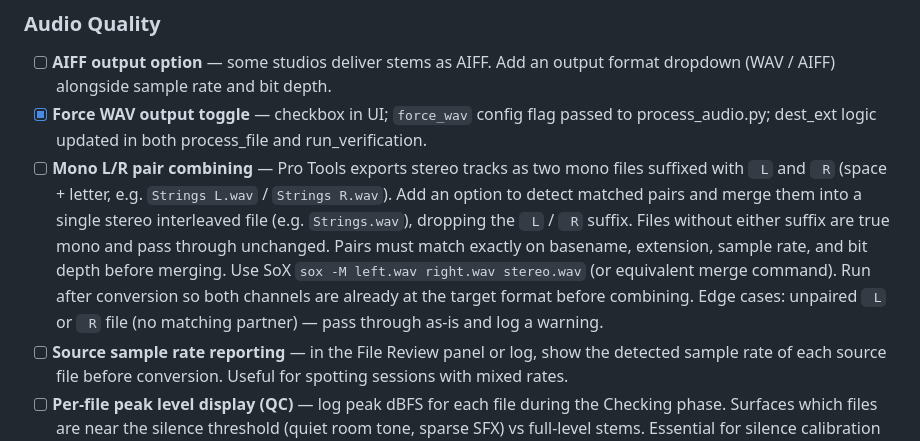
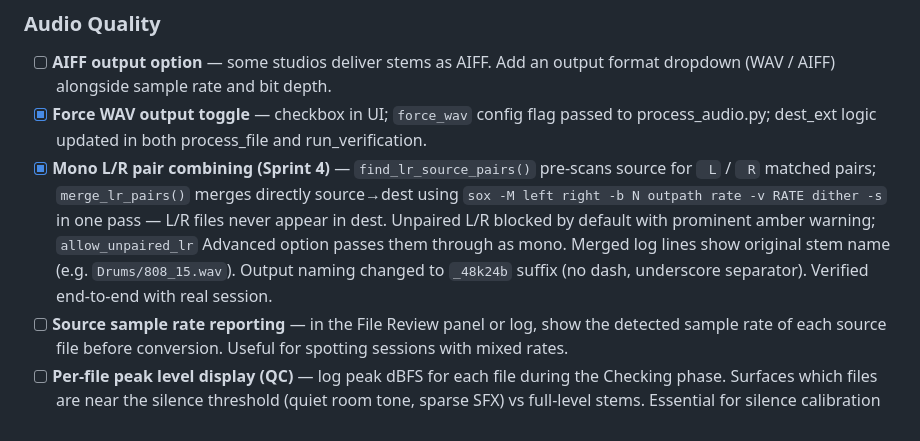
Before and after one commit to scottie8392/ghost-processing, a Markdown page: BACKLOG.md, the part around the change. Drawn GitHub-style.

```diff
--- a/BACKLOG.md
+++ b/BACKLOG.md
@@ -129,7 +129,7 @@ These cover the gap between "job ran while browser/laptop was closed" and "user
 ### Audio Quality
 - [ ] **AIFF output option** — some studios deliver stems as AIFF. Add an output format dropdown (WAV / AIFF) alongside sample rate and bit depth.
 - [x] **Force WAV output toggle** — checkbox in UI; `force_wav` config flag passed to process_audio.py; dest_ext logic updated in both process_file and run_verification.
-- [ ] **Mono L/R pair combining** — Pro Tools exports stereo tracks as two mono files suffixed with ` L` and ` R` (space + letter, e.g. `Strings L.wav` / `Strings R.wav`). Add an option to detect matched pairs and merge them into a single stereo interleaved file (e.g. `Strings.wav`), dropping the ` L` / ` R` suffix. Files without either suffix are true mono and pass through unchanged. Pairs must match exactly on basename, extension, sample rate, and bit depth before merging. Use SoX `sox -M left.wav right.wav stereo.wav` (or equivalent merge command). Run after conversion so both channels are already at the target format before combining. Edge cases: unpaired ` L` or ` R` file (no matching partner) — pass through as-is and log a warning.
+- [x] **Mono L/R pair combining (Sprint 4)** — `find_lr_source_pairs()` pre-scans source for ` L` / ` R` matched pairs; `merge_lr_pairs()` merges directly source→dest using `sox -M left right -b N outpath rate -v RATE dither -s` in one pass — L/R files never appear in dest. Unpaired L/R blocked by default with prominent amber warning; `allow_unpaired_lr` Advanced option passes them through as mono. Merged log lines show original stem name (e.g. `Drums/808_15.wav`). Output naming changed to `_48k24b` suffix (no dash, underscore separator). Verified end-to-end with real session.
 - [ ] **Source sample rate reporting** — in the File Review panel or log, show the detected sample rate of each source file before conversion. Useful for spotting sessions with mixed rates.
 - [ ] **Per-file peak level display (QC)** — log peak dBFS for each file during the Checking phase. Surfaces which files are near the silence threshold (quiet room tone, sparse SFX) vs full-level stems. Essential for silence calibration — helps explain why a file was rejected or kept and gives confidence in the threshold setting. Could show inline in the log (`Checking: stem.wav (48k/24b, peak -32dBFS)`) and optionally in the File Review panel.
 
```
Also changed, not shown: CLAUDE.md (+19 -6 lines).
